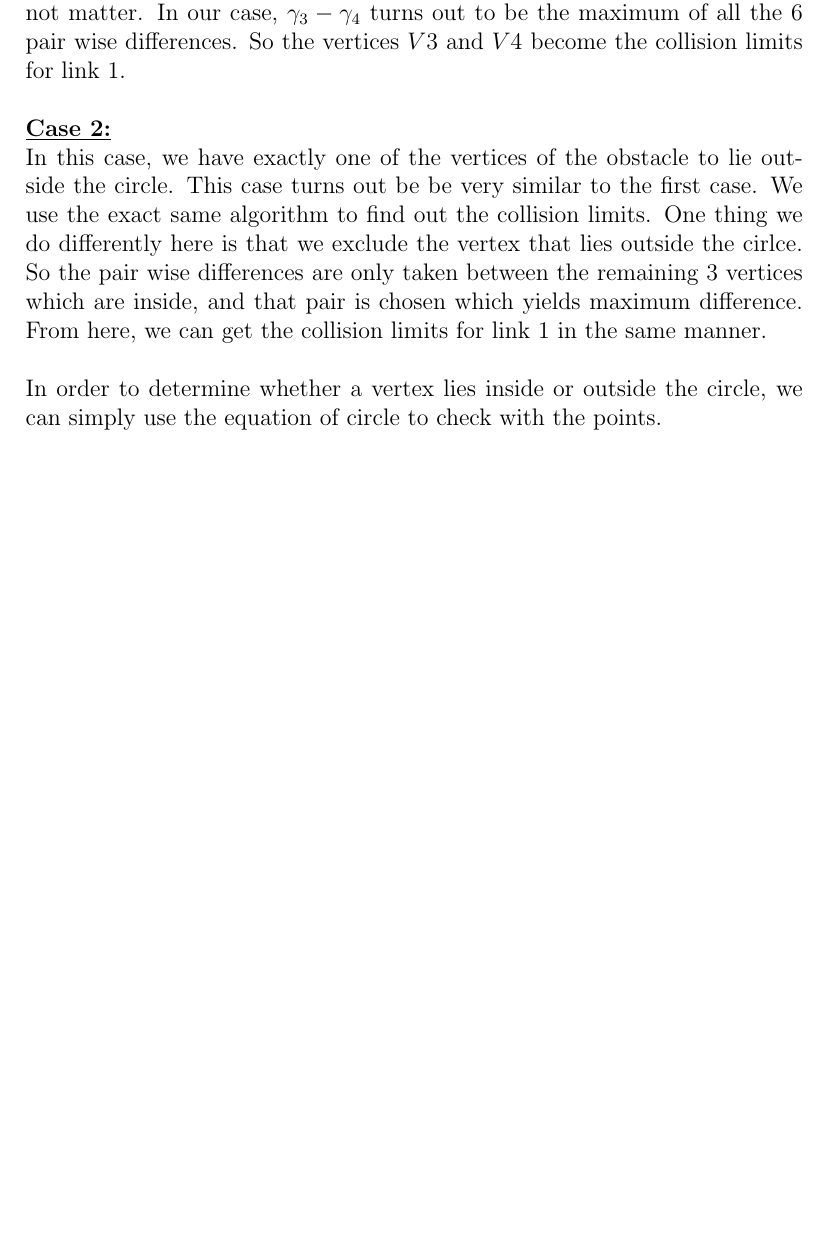
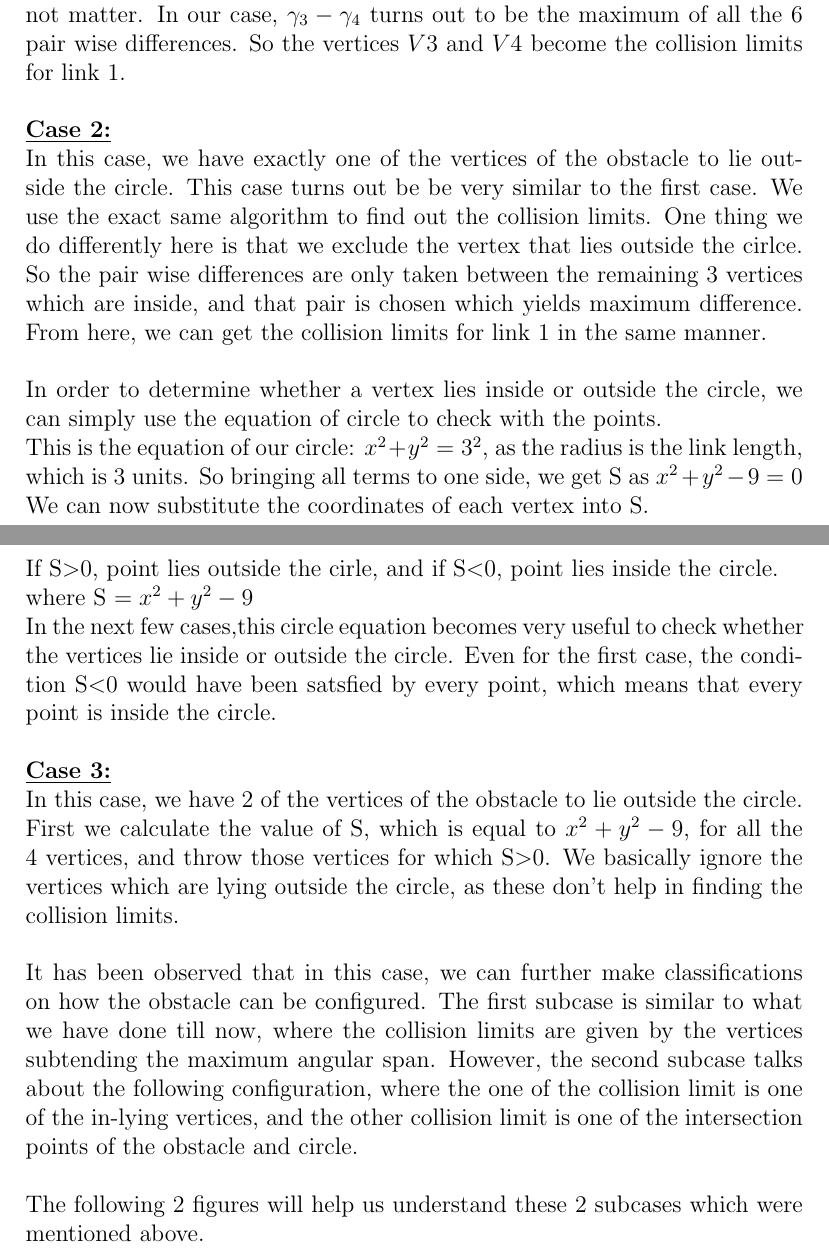
Before and after one commit to Arjunv-2327/Configuration-space-of-2R-robotic-arm, a LaTeX document (Vertex_Collision_Approach/Documentation.tex): part of page 10 of 10 before the commit and two parts of pages 10 and 11 of 11 after it, the two joined at a grey line, cut so that both start at the same text, the shorter picture padded with empty space. Compiled offline with pdfLaTeX.

Commit message:
Update Documentation.tex

```diff
--- a/Vertex_Collision_Approach/Documentation.tex
+++ b/Vertex_Collision_Approach/Documentation.tex
@@ -426,4 +426,31 @@ In this case, we have exactly one of the vertices of the obstacle to lie outside
 \newline
 \newline
 In order to determine whether a vertex lies inside or outside the circle, we can simply use the equation of circle to check with the points.
+\newline
+This is the equation of our circle: $x^2 + y^2 = 3^2$, as the radius is the link length, which is 3 units.
+So bringing all terms to one side, we get
+%\newline
+S as $x^2 + y^2 - 9 = 0$
+\newline
+We can now substitute the coordinates of each vertex into S.
+\newline
+If S$>$0, point lies outside the cirle, and if S$<$0, point lies inside the circle.
+\newline
+where S $=x^2 + y^2 - 9 $
+\newline
+In the next few cases,this circle equation becomes very useful to check whether the vertices lie inside or outside the circle. Even for the first case, the condition S$<$0 would have been satsfied by every point, which means that every point is inside the circle.
+\newline
+\newline
+\underline{\textbf{Case 3:}}
+\newline
+In this case, we have 2 of the vertices of the obstacle to lie outside the circle. First we calculate the value of S, which is equal to $x^2 + y^2 - 9$, for all the 4 vertices, and throw those vertices for which S$>$0. We basically ignore the vertices which are lying outside the circle, as these don't help in finding the collision limits.
+\newline
+\newline
+It has been observed that in this case, we can further make classifications on how the obstacle can be configured. The first subcase is similar to what we have done till now, where the collision limits are given by the vertices subtending the maximum angular span. However, the second subcase talks about the following configuration, where the one of the collision limit is one of the in-lying vertices, and the other collision limit is one of the intersection points of the obstacle and circle.
+\newline
+\newline
+The following 2 figures will help us understand these 2 subcases which were mentioned above.
+
+
+
 \end{document}
```
